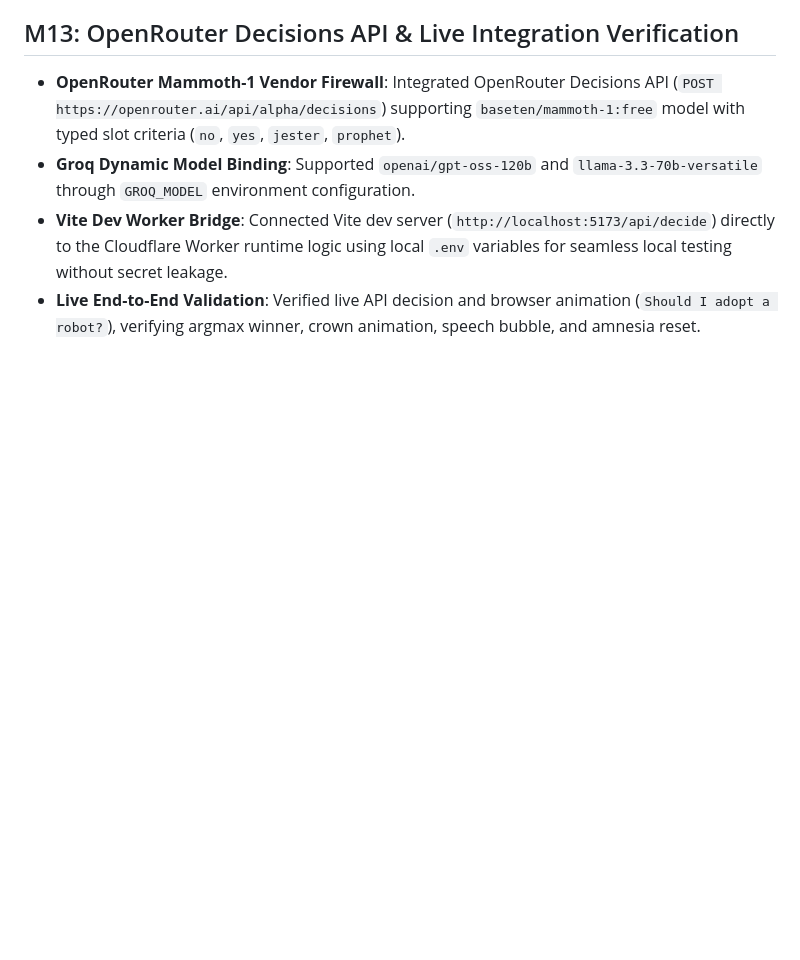
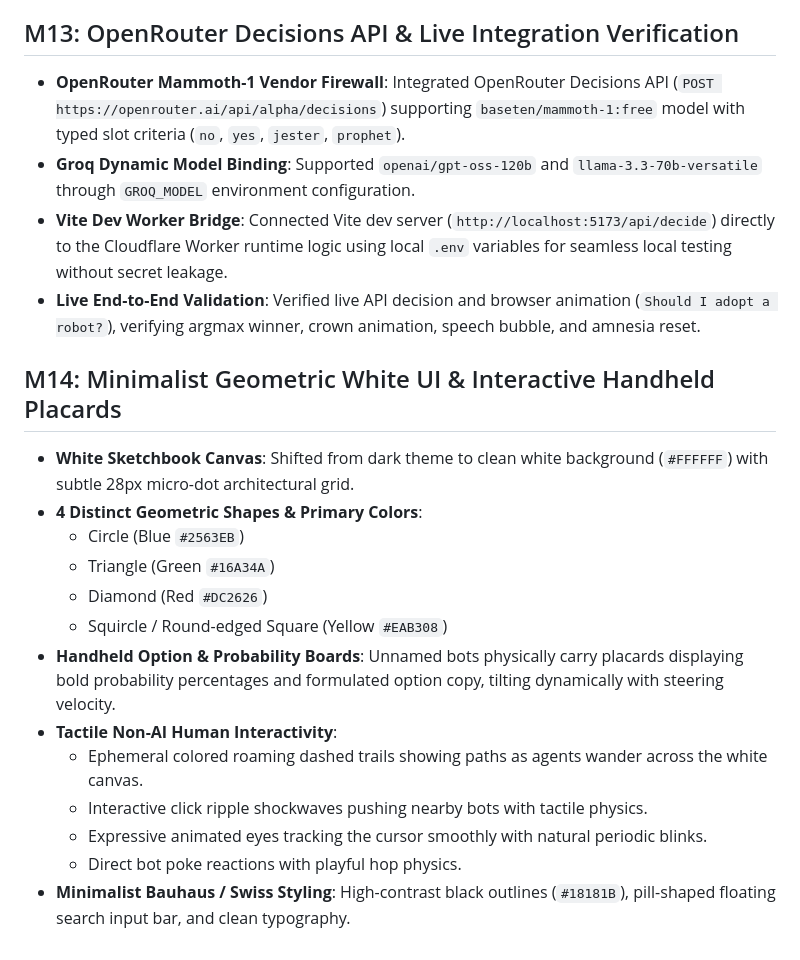
Before and after one commit to JanardhanS56/mammoth-bots, a Markdown page: logbook.md, the part around the change. GitHub-like rendering; blank space fills up the shorter version.

Commit message:
docs(logbook): record M14 Minimalist Geometric White UI

```diff
--- a/logbook.md
+++ b/logbook.md
@@ -89,3 +89,18 @@ remote-repo: https://github.com/JanardhanS56/mammoth-bots.git
 - **Groq Dynamic Model Binding**: Supported `openai/gpt-oss-120b` and `llama-3.3-70b-versatile` through `GROQ_MODEL` environment configuration.
 - **Vite Dev Worker Bridge**: Connected Vite dev server (`http://localhost:5173/api/decide`) directly to the Cloudflare Worker runtime logic using local `.env` variables for seamless local testing without secret leakage.
 - **Live End-to-End Validation**: Verified live API decision and browser animation (`Should I adopt a robot?`), verifying argmax winner, crown animation, speech bubble, and amnesia reset.
+
+## M14: Minimalist Geometric White UI & Interactive Handheld Placards
+- **White Sketchbook Canvas**: Shifted from dark theme to clean white background (`#FFFFFF`) with subtle 28px micro-dot architectural grid.
+- **4 Distinct Geometric Shapes & Primary Colors**:
+  - Circle (Blue `#2563EB`)
+  - Triangle (Green `#16A34A`)
+  - Diamond (Red `#DC2626`)
+  - Squircle / Round-edged Square (Yellow `#EAB308`)
+- **Handheld Option & Probability Boards**: Unnamed bots physically carry placards displaying bold probability percentages and formulated option copy, tilting dynamically with steering velocity.
+- **Tactile Non-AI Human Interactivity**:
+  - Ephemeral colored roaming dashed trails showing paths as agents wander across the white canvas.
+  - Interactive click ripple shockwaves pushing nearby bots with tactile physics.
+  - Expressive animated eyes tracking the cursor smoothly with natural periodic blinks.
+  - Direct bot poke reactions with playful hop physics.
+- **Minimalist Bauhaus / Swiss Styling**: High-contrast black outlines (`#18181B`), pill-shaped floating search input bar, and clean typography.
```
